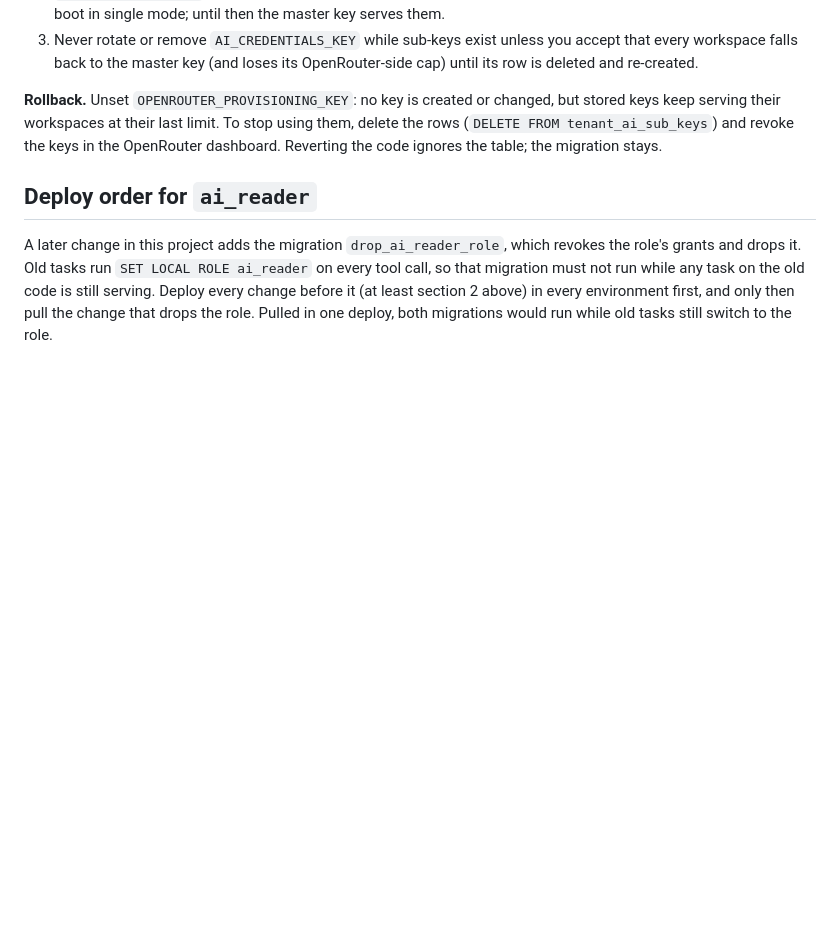
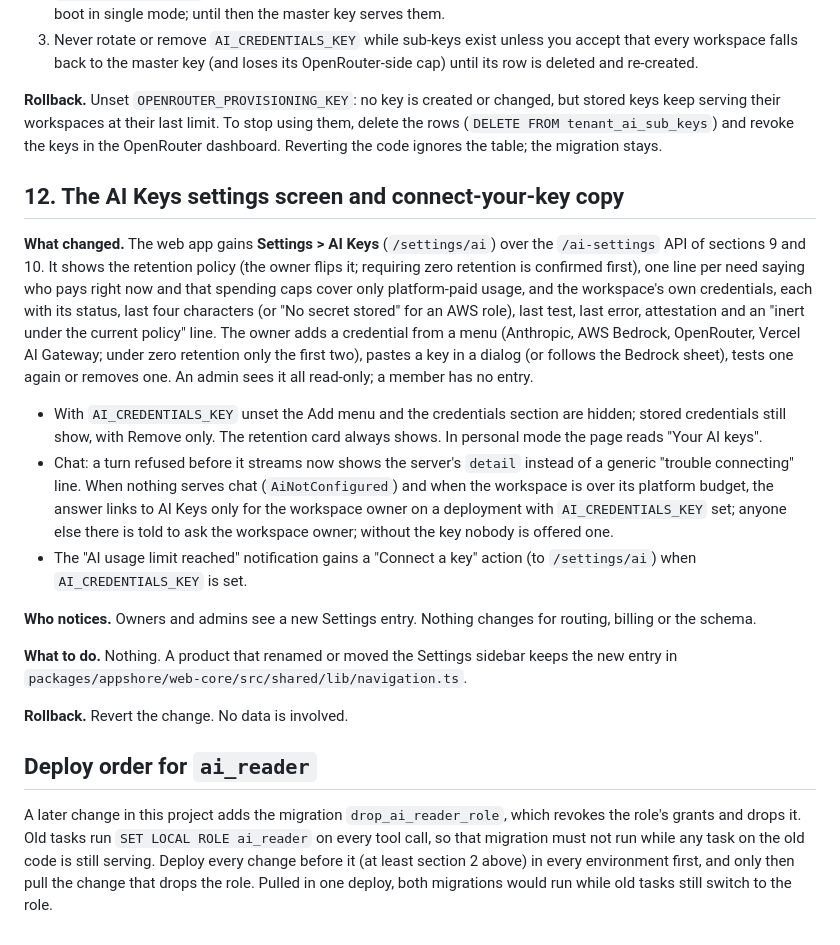
Before and after one commit to ajaynarang/app-foundation, a Markdown page: docs/upgrade-notes/ai-platform.md, the part around the change. Rendered like a GitHub page; blank space fills up the shorter version.

Commit message:
Record the AI Keys screen and the connect-your-key copy in the AI platform upgrade note
Co-Authored-By: Claude Opus 5.5 <noreply@anthropic.com>

```diff
--- a/docs/upgrade-notes/ai-platform.md
+++ b/docs/upgrade-notes/ai-platform.md
@@ -483,6 +483,32 @@ The exact status OpenRouter sends for a spent key limit has not been checked liv
 workspaces at their last limit. To stop using them, delete the rows (`DELETE FROM tenant_ai_sub_keys`) and revoke the
 keys in the OpenRouter dashboard. Reverting the code ignores the table; the migration stays.
 
+## 12. The AI Keys settings screen and connect-your-key copy
+
+**What changed.** The web app gains **Settings > AI Keys** (`/settings/ai`) over the `/ai-settings` API of sections
+9 and 10. It shows the retention policy (the owner flips it; requiring zero retention is confirmed first), one line
+per need saying who pays right now and that spending caps cover only platform-paid usage, and the workspace's own
+credentials, each with its status, last four characters (or "No secret stored" for an AWS role), last test, last
+error, attestation and an "inert under the current policy" line. The owner adds a credential from a menu (Anthropic,
+AWS Bedrock, OpenRouter, Vercel AI Gateway; under zero retention only the first two), pastes a key in a dialog (or
+follows the Bedrock sheet), tests one again or removes one. An admin sees it all read-only; a member has no entry.
+
+- With `AI_CREDENTIALS_KEY` unset the Add menu and the credentials section are hidden; stored credentials still show,
+  with Remove only. The retention card always shows. In personal mode the page reads "Your AI keys".
+- Chat: a turn refused before it streams now shows the server's `detail` instead of a generic "trouble connecting"
+  line. When nothing serves chat (`AiNotConfigured`) and when the workspace is over its platform budget, the answer
+  links to AI Keys only for the workspace owner on a deployment with `AI_CREDENTIALS_KEY` set; anyone else there is
+  told to ask the workspace owner; without the key nobody is offered one.
+- The "AI usage limit reached" notification gains a "Connect a key" action (to `/settings/ai`) when
+  `AI_CREDENTIALS_KEY` is set.
+
+**Who notices.** Owners and admins see a new Settings entry. Nothing changes for routing, billing or the schema.
+
+**What to do.** Nothing. A product that renamed or moved the Settings sidebar keeps the new entry in
+`packages/appshore/web-core/src/shared/lib/navigation.ts`.
+
+**Rollback.** Revert the change. No data is involved.
+
 ## Deploy order for `ai_reader`
 
 A later change in this project adds the migration `drop_ai_reader_role`, which revokes the role's grants and drops
```
